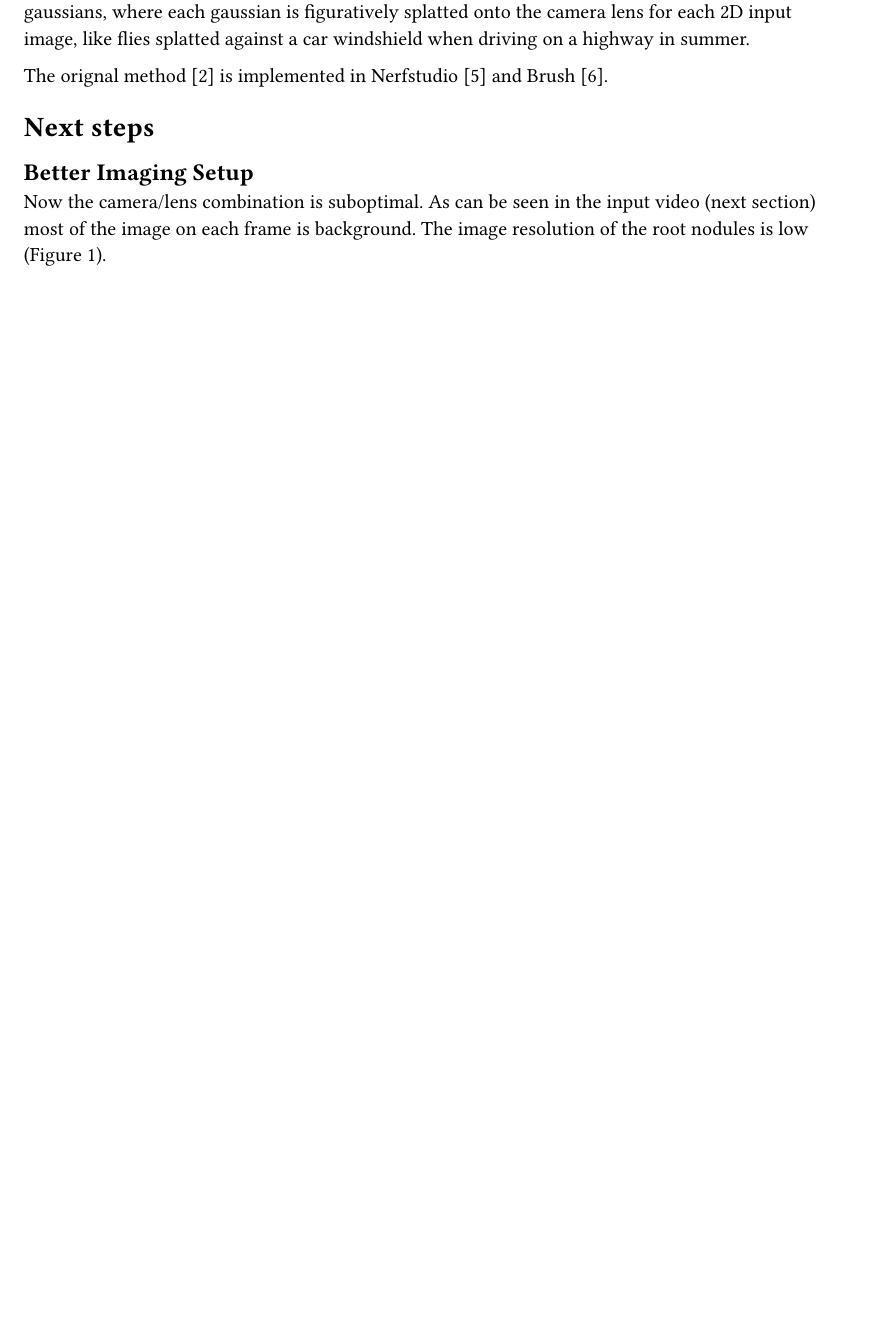
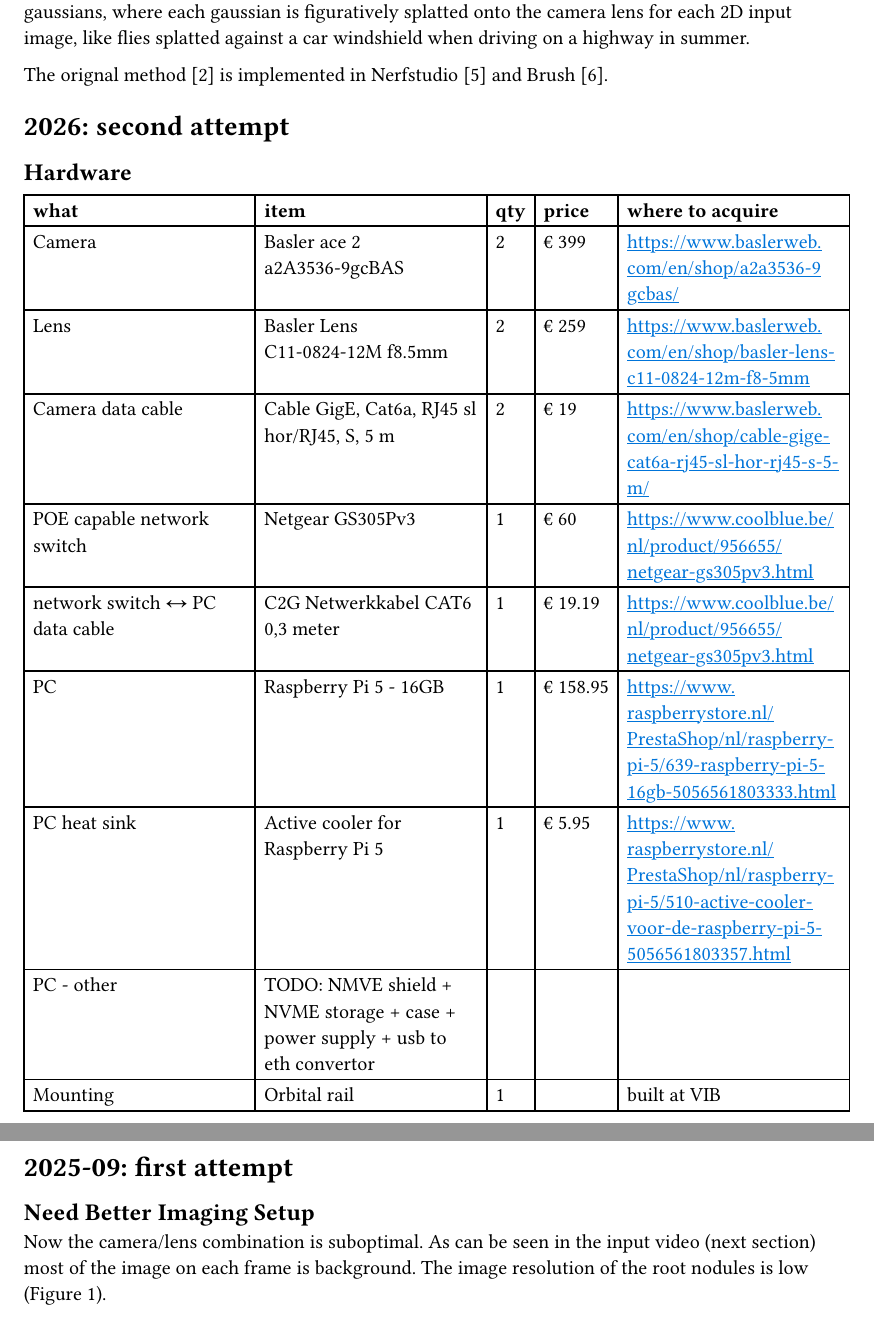
Before and after one commit to SamDM/radiance-field-phenotyping-acq, a Typst document (doc/main.typ): part of page 2 of 5 before the commit and two parts of pages 2 and 3 of 6 after it, the two joined at a grey line, cut so that both start at the same text, the shorter picture padded with empty space. Compiled offline with Typst 0.15.

Commit message:
looking into rasp pi 5

```diff
--- a/doc/main.typ
+++ b/doc/main.typ
@@ -55,9 +55,73 @@
 The orignal method @kerbl3DGaussianSplatting2023 is implemented in Nerfstudio @tancikNerfstudioModularFramework2023
 and Brush @brusseeArthurBrusseeBrush2025.
 
-= Next steps
+= 2026: second attempt
 
-== Better Imaging Setup
+== Hardware
+
+#[
+  #show table.cell.where(y: 0): set text(weight: "bold")
+
+  #table(
+    columns: 5,
+    table.header([what], [item], [qty], [price], [where to acquire]),
+    //
+    [Camera],
+    [Basler ace 2 a2A3536-9gcBAS],
+    [2],
+    [#sym.euro 399],
+    [#link("https://www.baslerweb.com/en/shop/a2a3536-9gcbas/")],
+    //
+    [Lens],
+    [Basler Lens C11-0824-12M f8.5mm],
+    [2],
+    [#sym.euro 259],
+    [#link("https://www.baslerweb.com/en/shop/basler-lens-c11-0824-12m-f8-5mm")],
+    //
+    [Camera data cable],
+    [Cable GigE, Cat6a, RJ45 sl hor/RJ45, S, 5 m],
+    [2],
+    [#sym.euro 19],
+    [#link("https://www.baslerweb.com/en/shop/cable-gige-cat6a-rj45-sl-hor-rj45-s-5-m/")],
+    //
+    [POE capable network switch],
+    [Netgear GS305Pv3],
+    [1],
+    [#sym.euro 60],
+    [#link("https://www.coolblue.be/nl/product/956655/netgear-gs305pv3.html")],
+    //
+    [network switch #sym.arrow.l.r PC data cable],
+    [C2G Netwerkkabel CAT6 0,3 meter],
+    [1],
+    [#sym.euro 19.19],
+    [#link("https://www.coolblue.be/nl/product/956655/netgear-gs305pv3.html")],
+    //
+    [PC],
+    [Raspberry Pi 5 - 16GB],
+    [1],
+    [#sym.euro 158.95],
+    [#link("https://www.raspberrystore.nl/PrestaShop/nl/raspberry-pi-5/639-raspberry-pi-5-16gb-5056561803333.html")],
+    //
+    [PC heat sink],
+    [Active cooler for Raspberry Pi 5],
+    [1],
+    [#sym.euro 5.95],
+    [#link("https://www.raspberrystore.nl/PrestaShop/nl/raspberry-pi-5/510-active-cooler-voor-de-raspberry-pi-5-5056561803357.html")],
+    //
+    [PC - other],
+    [TODO: NMVE shield + NVME storage + case + power supply + usb to eth convertor],
+    [],
+    [],
+    [],
+    //
+    [Mounting], [Orbital rail], [1], [], [built at VIB],
+  )
+]
+
+
+= 2025-09: first attempt
+
+== Need Better Imaging Setup
 
 Now the camera/lens combination is suboptimal. As can be seen in the input video (next section)
 most of the image on each frame is background. The image resolution of the root nodules is low (@root-img).
```
Also changed, not shown: doc/main.typ (8 more changed lines).
